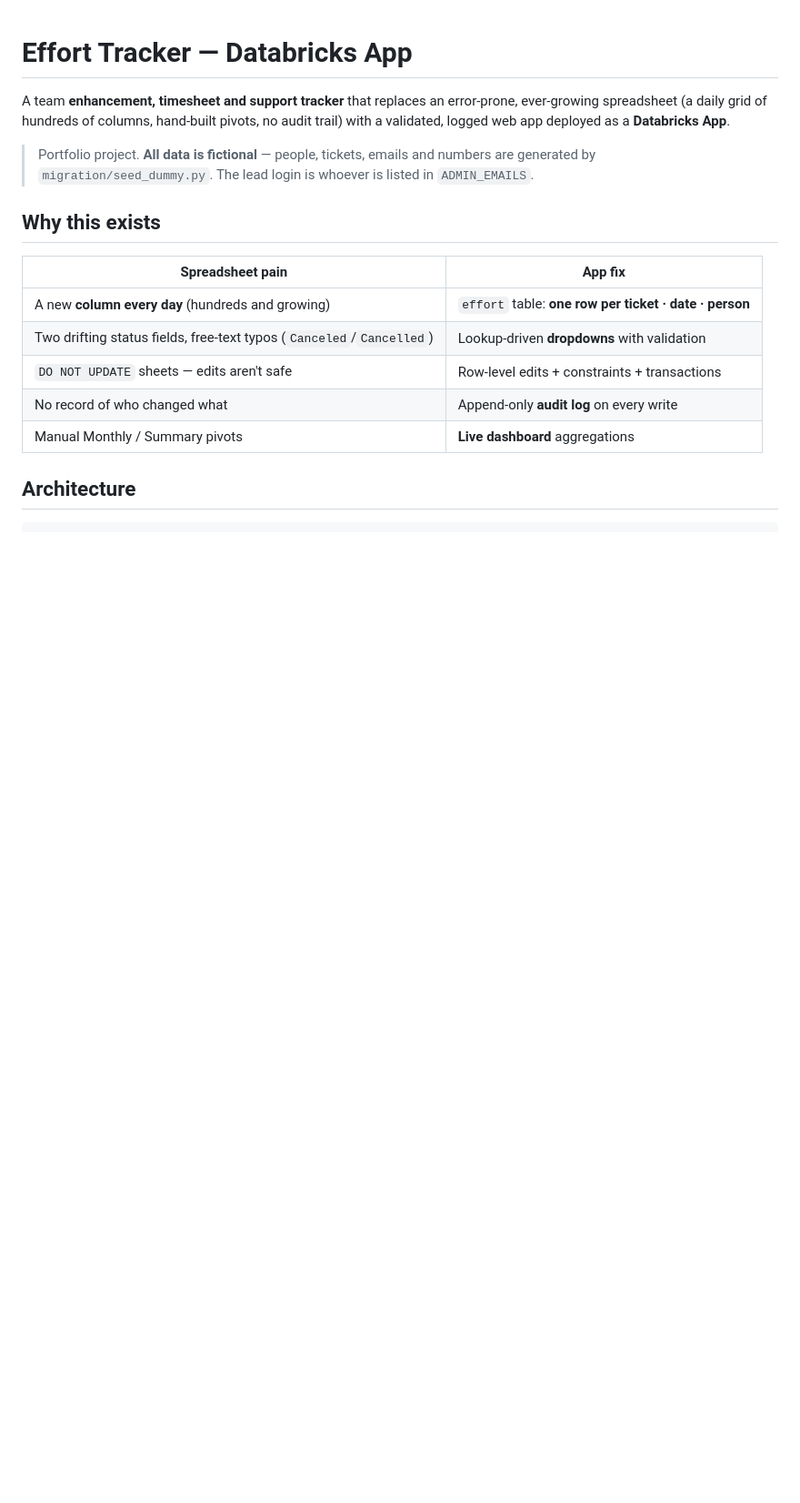
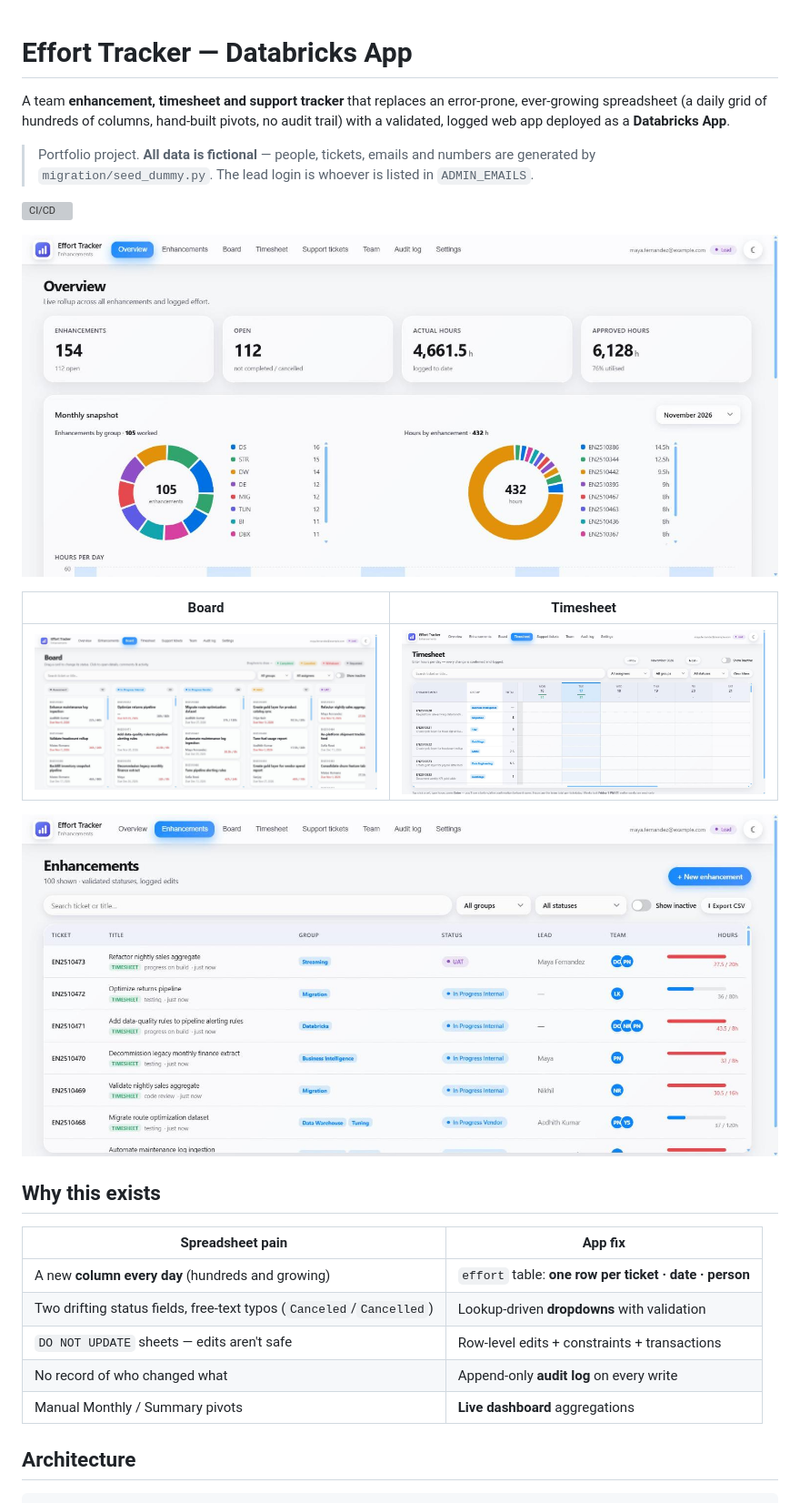
Before and after one commit to Aadhith-Sakthivel/effort-tracker, a Markdown page: README.md, the part around the change. Shown at 91% size. GitHub-like rendering; pictures changed too: docs/screenshots/board.jpg (added), docs/screenshots/enhancements.jpg (added), docs/screenshots/overview.jpg (added); blank space fills up the shorter version; grey boxes are pictures that could not be loaded.

Commit message:
README: screenshots and CI badge
Co-Authored-By: Claude Opus 5.5 <noreply@anthropic.com>

```diff
--- a/README.md
+++ b/README.md
@@ -6,6 +6,16 @@ no audit trail) with a validated, logged web app deployed as a **Databricks App*
 
 > Portfolio project. **All data is fictional** — people, tickets, emails and numbers
 > are generated by `migration/seed_dummy.py`. The lead login is whoever is listed in `ADMIN_EMAILS`.
+
+![CI/CD](https://github.com/Aadhith-Sakthivel/effort-tracker/actions/workflows/ci-cd.yml/badge.svg)
+
+![Overview](docs/screenshots/overview.jpg)
+
+| Board | Timesheet |
+|---|---|
+| ![Board](docs/screenshots/board.jpg) | ![Timesheet](docs/screenshots/timesheet.jpg) |
+
+![Enhancements](docs/screenshots/enhancements.jpg)
 
 ## Why this exists
 
```
